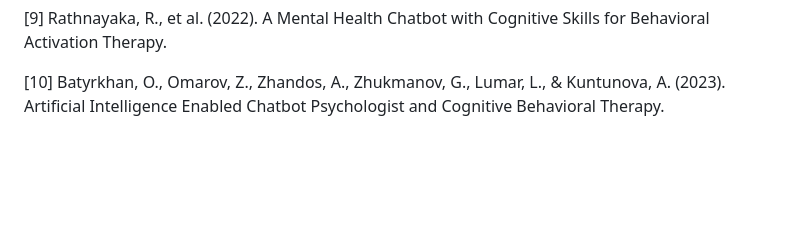
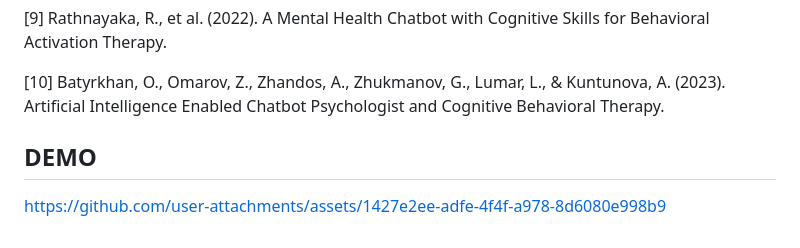
Before and after one commit to lisianathiruselvan/TEAMNO-225-RehabBot---AI-Mental-Health-Therapist-Chatbot, a Markdown page: README.md, the part around the change. Rendered like a GitHub page; blank space fills up the shorter version.

```diff
--- a/README.md
+++ b/README.md
@@ -105,3 +105,6 @@ Cognitive Skills for Behavioral Activation Therapy.
 [10] Batyrkhan, O., Omarov, Z., Zhandos, A., Zhukmanov, G., Lumar, L.,
 & Kuntunova, A. (2023). Artificial Intelligence Enabled Chatbot
 Psychologist and Cognitive Behavioral Therapy.
+
+## DEMO
+https://github.com/user-attachments/assets/1427e2ee-adfe-4f4f-a978-8d6080e998b9
```
